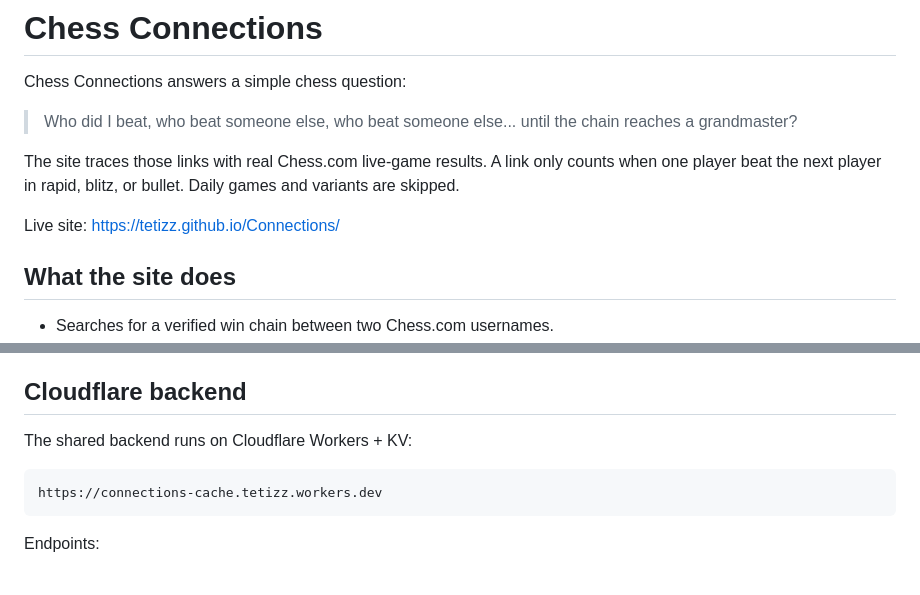
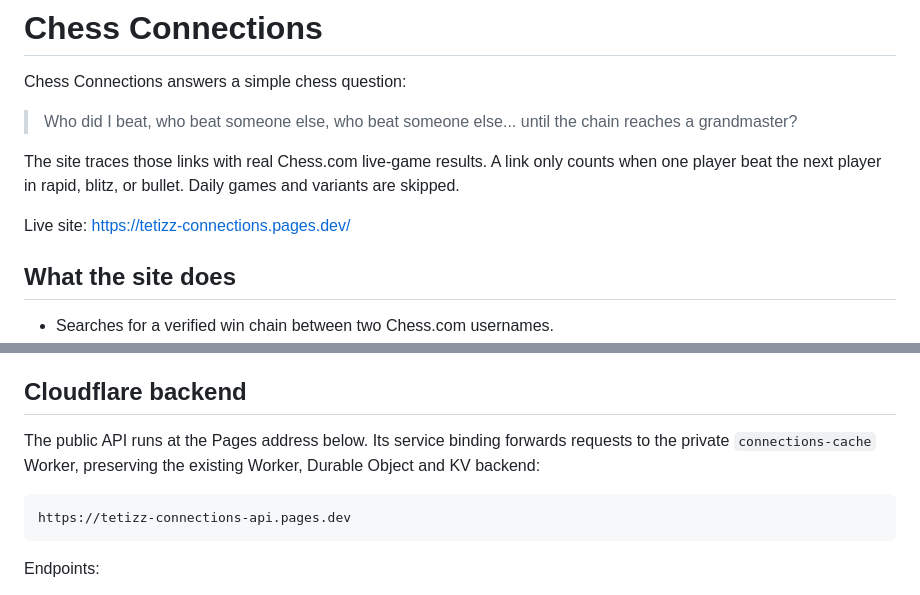
Before and after one commit to tetizz/Connections, a Markdown page: README.md, 2 parts joined by grey strips. Drawn GitHub-style.

Commit message:
Document the public Pages frontend and API

````diff
--- a/README.md
+++ b/README.md
@@ -6,7 +6,7 @@ Chess Connections answers a simple chess question:
 
 The site traces those links with real Chess.com live-game results. A link only counts when one player beat the next player in rapid, blitz, or bullet. Daily games and variants are skipped.
 
-Live site: https://tetizz.github.io/Connections/
+Live site: https://tetizz-connections.pages.dev/
 
 ## What the site does
 
@@ -66,10 +66,10 @@ Main files:
 
 ## Cloudflare backend
 
-The shared backend runs on Cloudflare Workers + KV:
+The public API runs at the Pages address below. Its service binding forwards requests to the private `connections-cache` Worker, preserving the existing Worker, Durable Object and KV backend:
 
 ```text
-https://connections-cache.tetizz.workers.dev
+https://tetizz-connections-api.pages.dev
 ```
 
 Endpoints:
````
